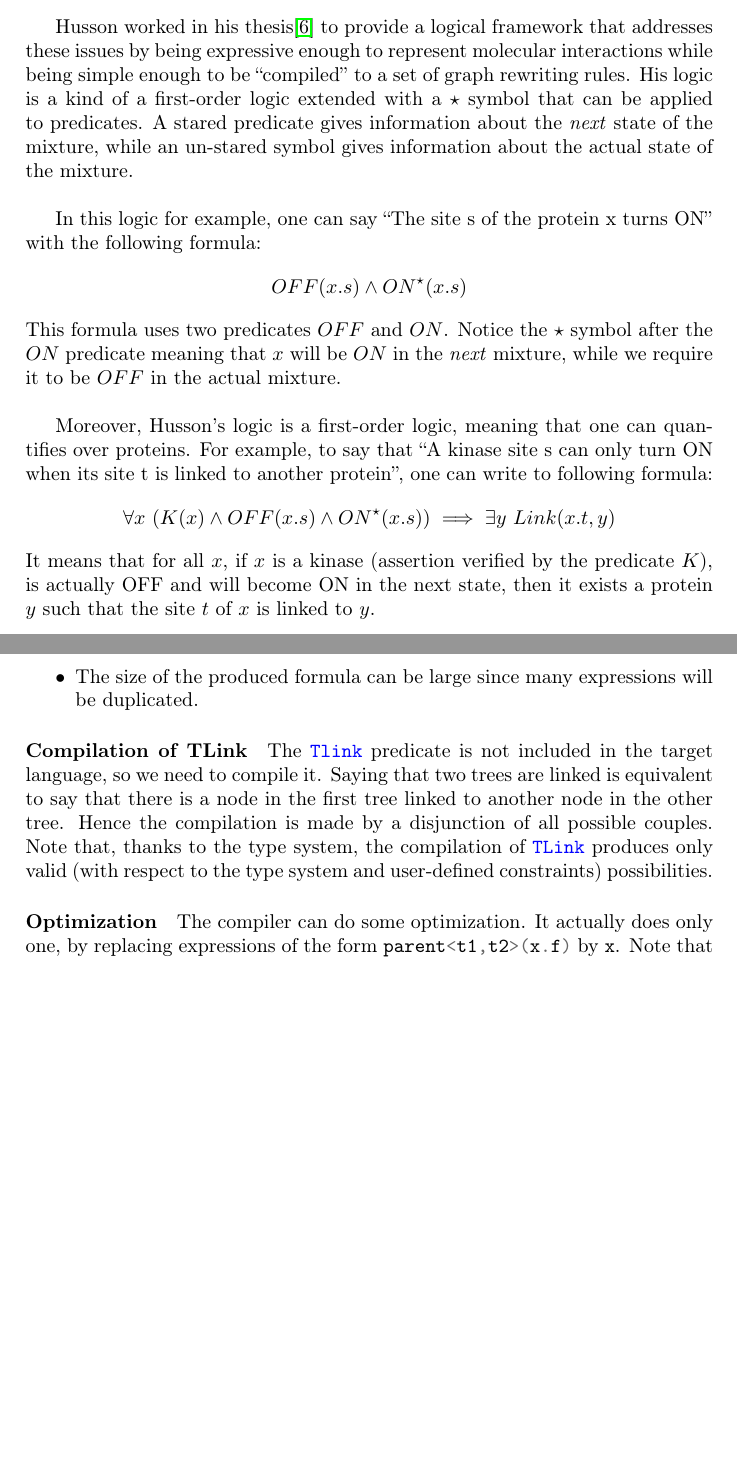
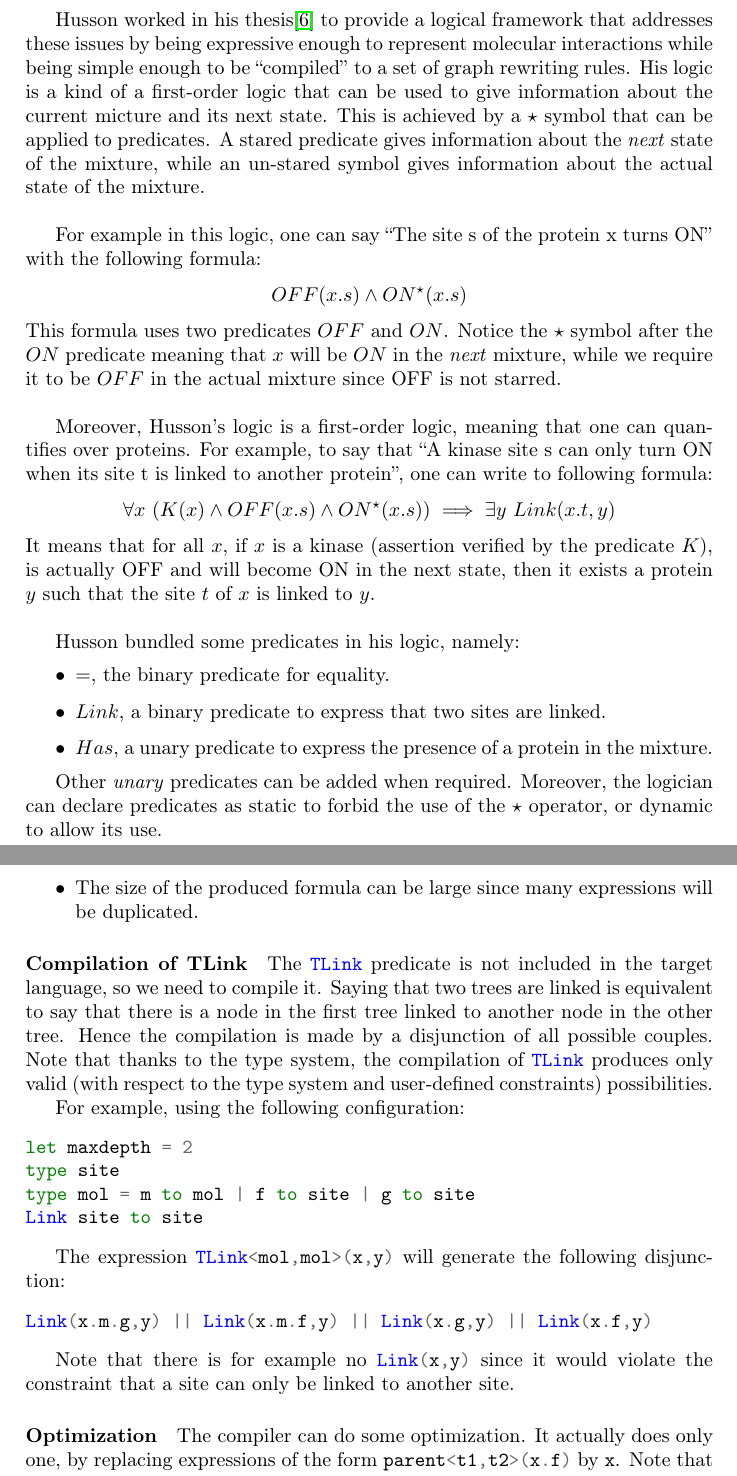
Before and after one commit to nobrakal/iota, a LaTeX document (manual/manual.tex): two parts of pages 2 and 10 of 14, joined at a grey line, cut so that both start at the same text, the shorter picture padded with empty space. Compiled offline with pdfLaTeX.

Commit message:
even more manual

```diff
--- a/manual/manual.tex
+++ b/manual/manual.tex
@@ -57,14 +57,23 @@ The combination of a high amount of data with a poor representation has led to t
 \end{itemize}
 
 Husson worked in his thesis\cite{husson} to provide a logical framework that addresses these
-issues by being expressive enough to represent molecular interactions while being simple enough to be ``compiled'' to a set of graph rewriting rules. His logic is a kind of a first-order logic extended with a $\star$ symbol that can be applied to predicates. A stared predicate gives information about the \emph{next} state of the mixture, while an un-stared symbol gives information about the actual state of the mixture.\\
+issues by being expressive enough to represent molecular interactions while being simple enough to be ``compiled'' to a set of graph rewriting rules. His logic is a kind of a first-order logic that can be used to give information about the current micture and its next state. This is achieved by a $\star$ symbol that can be applied to predicates. A stared predicate gives information about the \emph{next} state of the mixture, while an un-stared symbol gives information about the actual state of the mixture.\\
 
-In this logic for example, one can say ``The site s of the protein x turns ON'' with the following formula:
+For example in this logic, one can say ``The site s of the protein x turns ON'' with the following formula:
 $$ OFF(x.s) \land ON^\star(x.s) $$
-This formula uses two predicates $OFF$ and $ON$. Notice the $\star$ symbol after the $ON$ predicate meaning that $x$ will be $ON$ in the \emph{next} mixture, while we require it to be $OFF$ in the actual mixture.\\
+This formula uses two predicates $OFF$ and $ON$. Notice the $\star$ symbol after the $ON$ predicate meaning that $x$ will be $ON$ in the \emph{next} mixture, while we require it to be $OFF$ in the actual mixture since OFF is not starred.\\
 
 Moreover, Husson's logic is a first-order logic, meaning that one can quantifies over proteins. For example, to say that ``A kinase site s can only turn ON when its site t is linked to another protein'', one can write to following formula:
 $$ \forall x\ (K(x) \land OFF(x.s) \land ON^\star(x.s)) \implies \exists y\ Link(x.t,y) $$
-It means that for all $x$, if $x$ is a kinase (assertion verified by the predicate $K$), is actually OFF and will become ON in the next state, then it exists a protein $y$ such that the site $t$ of $x$ is linked to $y$.
+It means that for all $x$, if $x$ is a kinase (assertion verified by the predicate $K$), is actually OFF and will become ON in the next state, then it exists a protein $y$ such that the site $t$ of $x$ is linked to $y$.\\
+
+Husson bundled some predicates in his logic, namely:
+\begin{itemize}
+\item $=$, the binary predicate for equality.
+\item $Link$, a binary predicate to express that two sites are linked.
+\item $Has$, a unary predicate to express the presence of a protein in the mixture.
+\end{itemize}
+
+Other \emph{unary} predicates can be added when required. Moreover, the logician can declare predicates as static to forbid the use of the $\star$ operator, or dynamic to allow its use.
 
 \subsection{A safe subset}
@@ -380,9 +388,24 @@ All the definitions of \Iota{} are \emph{pure}, ie. without any effects, and not
 
 \paragraph{Compilation of TLink}
 \label{para:tlink}
-The \ocaml{Tlink} predicate is not included in the target language, so we need to compile it.
+The \ocaml{TLink} predicate is not included in the target language, so we need to compile it.
 Saying that two trees are linked is equivalent to say that there is a node in the first tree linked to another node in the other tree. Hence the compilation is made by a disjunction of all possible couples.
-Note that, thanks to the type system, the compilation of \ocaml{TLink} produces only valid (with respect to the type system and user-defined constraints) possibilities.
+Note that thanks to the type system, the compilation of \ocaml{TLink} produces only valid (with respect to the type system and user-defined constraints) possibilities.
+
+For example, using the following configuration:
+\begin{minted}{ocaml}
+let maxdepth = 2
+type site
+type mol = m to mol | f to site | g to site
+Link site to site
+\end{minted}
+
+The expression \ocaml{TLink<mol,mol>(x,y)} will generate the following disjunction:
+\begin{minted}{ocaml}
+Link(x.m.g,y) || Link(x.m.f,y) || Link(x.g,y) || Link(x.f,y)
+\end{minted}
+
+Note that there is for example no \ocaml{Link(x,y)} since it would violate the constraint that a site can only be linked to another site.
 
 \paragraph{Optimization}
 The compiler can do some optimization. It actually does only one, by replacing expressions of the form
```
Also changed, not shown: manual/manual.tex (15 more changed lines).
